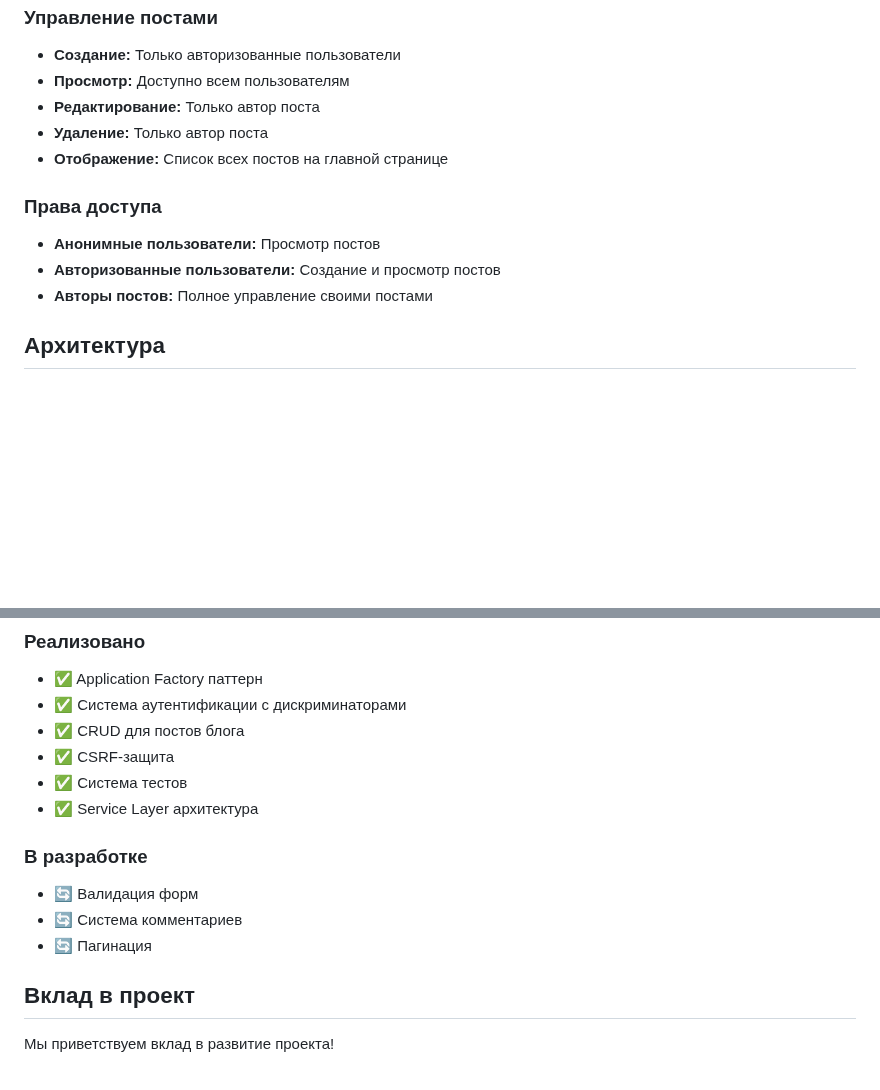
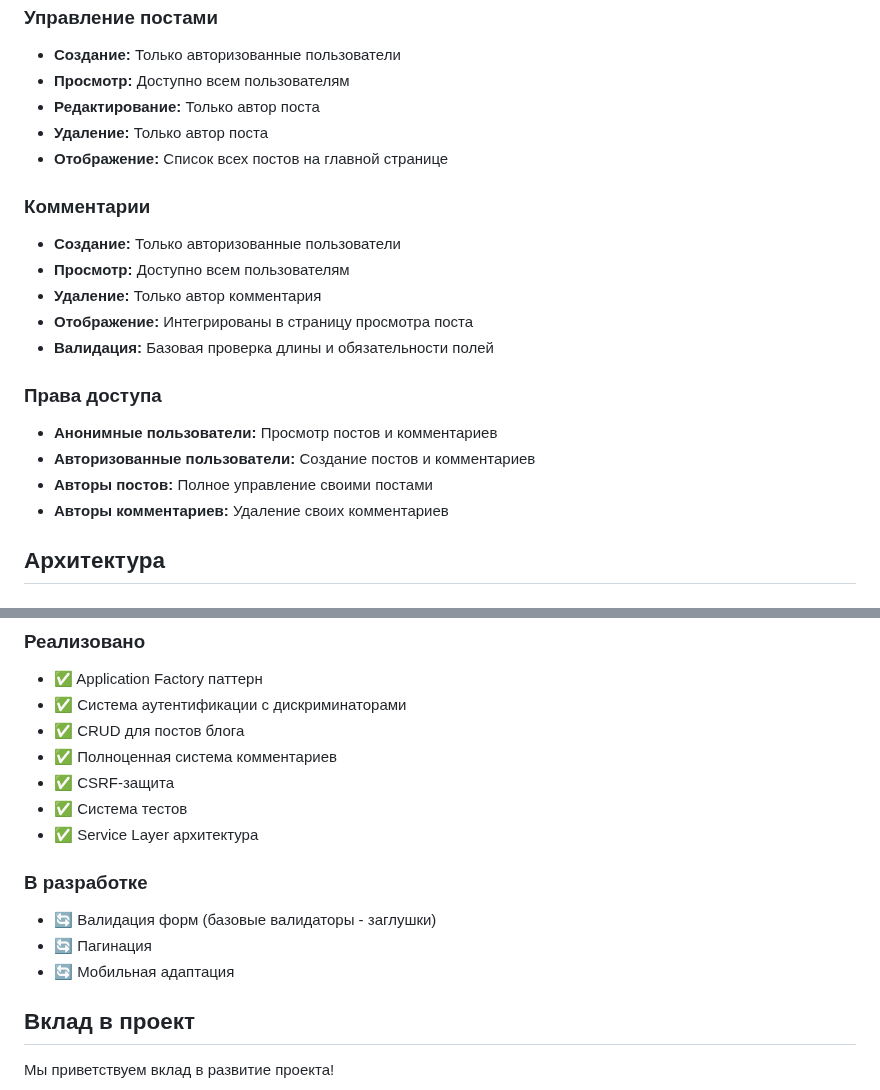
Before and after one commit to discipleartem/flask_blog, a Markdown page: README.md, 2 parts joined by grey strips. GitHub-like rendering; blank space fills up the shorter version.

Commit message:
обновил План и README

```diff
--- a/README.md
+++ b/README.md
@@ -68,11 +68,20 @@ flask --app app run
 - **Удаление:** Только автор поста
 - **Отображение:** Список всех постов на главной странице
 
+### Комментарии
+
+- **Создание:** Только авторизованные пользователи
+- **Просмотр:** Доступно всем пользователям
+- **Удаление:** Только автор комментария
+- **Отображение:** Интегрированы в страницу просмотра поста
+- **Валидация:** Базовая проверка длины и обязательности полей
+
 ### Права доступа
 
-- **Анонимные пользователи:** Просмотр постов
-- **Авторизованные пользователи:** Создание и просмотр постов
+- **Анонимные пользователи:** Просмотр постов и комментариев
+- **Авторизованные пользователи:** Создание постов и комментариев
 - **Авторы постов:** Полное управление своими постами
+- **Авторы комментариев:** Удаление своих комментариев
 
 ## Архитектура
 
@@ -152,14 +161,15 @@ pytest -m "unit"
 - ✅ Application Factory паттерн
 - ✅ Система аутентификации с дискриминаторами
 - ✅ CRUD для постов блога
+- ✅ Полноценная система комментариев
 - ✅ CSRF-защита
 - ✅ Система тестов
 - ✅ Service Layer архитектура
 
 ### В разработке
-- 🔄 Валидация форм
-- 🔄 Система комментариев
+- 🔄 Валидация форм (базовые валидаторы - заглушки)
 - 🔄 Пагинация
+- 🔄 Мобильная адаптация
 
 ## Вклад в проект
 
```
Also changed, not shown: docs/BlogPlatformDevelopmentPlan.md (+14 -13 lines).
